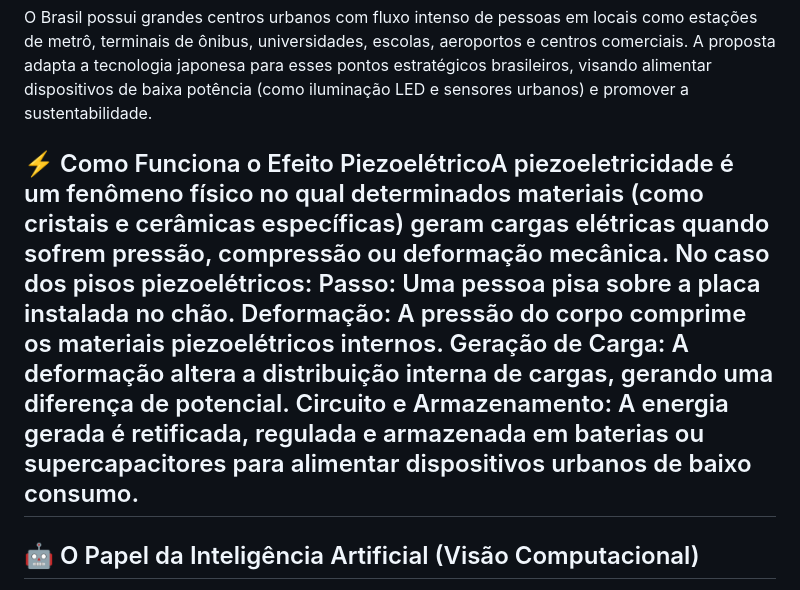
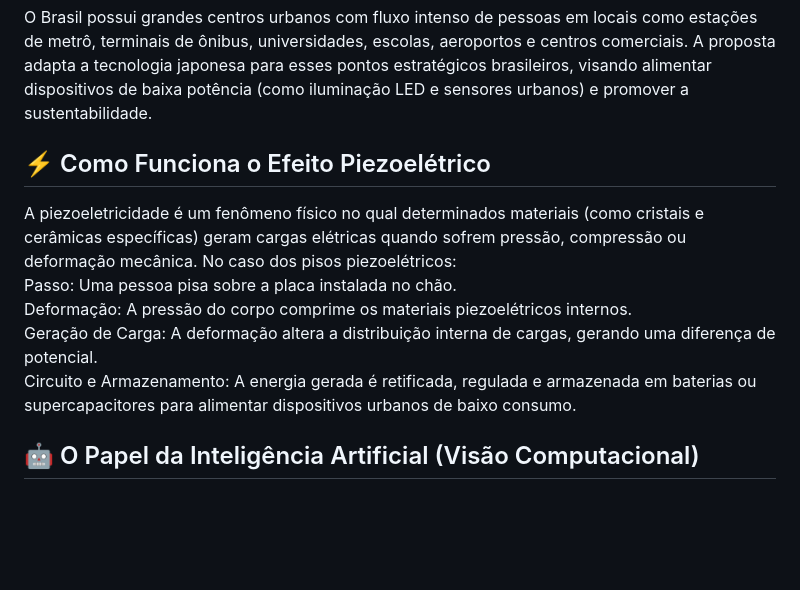
Before and after one commit to KenzoAF/Fecart-Pizoeletricidade, a Markdown page: README.md, the part around the change. Rendered like a GitHub page; blank space fills up the shorter version.

Commit message:
Enhance README with piezoelectric effect details
Added detailed explanation of the piezoelectric effect and its application in urban settings.

```diff
--- a/README.md
+++ b/README.md
@@ -9,7 +9,12 @@ Este projeto foi desenvolvido para a FECART com o objetivo de estudar e aplicar
 O Japão foi escolhido como referência tecnológica devido à sua alta densidade urbana, inovação e sistemas de transporte extremamente eficientes. Em cidades japonesas, milhões de pessoas circulam diariamente por estações e áreas comerciais, criando cenários favoráveis para o reaproveitamento de energia cinética. A cultura de otimização de espaço e integração entre tecnologia e mobilidade urbana inspirou a adaptação desse conceito para a realidade brasileira.
 ## 🇧🇷 Como Aplicaríamos isso no Brasil
 O Brasil possui grandes centros urbanos com fluxo intenso de pessoas em locais como estações de metrô, terminais de ônibus, universidades, escolas, aeroportos e centros comerciais. A proposta adapta a tecnologia japonesa para esses pontos estratégicos brasileiros, visando alimentar dispositivos de baixa potência (como iluminação LED e sensores urbanos) e promover a sustentabilidade.
-## ⚡ Como Funciona o Efeito PiezoelétricoA piezoeletricidade é um fenômeno físico no qual determinados materiais (como cristais e cerâmicas específicas) geram cargas elétricas quando sofrem pressão, compressão ou deformação mecânica. No caso dos pisos piezoelétricos:   Passo: Uma pessoa pisa sobre a placa instalada no chão.   Deformação: A pressão do corpo comprime os materiais piezoelétricos internos.   Geração de Carga: A deformação altera a distribuição interna de cargas, gerando uma diferença de potencial.   Circuito e Armazenamento: A energia gerada é retificada, regulada e armazenada em baterias ou supercapacitores para alimentar dispositivos urbanos de baixo consumo.
+## ⚡ Como Funciona o Efeito Piezoelétrico
+A piezoeletricidade é um fenômeno físico no qual determinados materiais (como cristais e cerâmicas específicas) geram cargas elétricas quando sofrem pressão, compressão ou deformação mecânica. No caso dos pisos piezoelétricos:
+Passo: Uma pessoa pisa sobre a placa instalada no chão.
+Deformação: A pressão do corpo comprime os materiais piezoelétricos internos.
+Geração de Carga: A deformação altera a distribuição interna de cargas, gerando uma diferença de potencial.
+Circuito e Armazenamento: A energia gerada é retificada, regulada e armazenada em baterias ou supercapacitores para alimentar dispositivos urbanos de baixo consumo.
 ## 🤖 O Papel da Inteligência Artificial (Visão Computacional)
 Para evitar desperdícios financeiros com instalações aleatórias, o projeto utiliza visão computacional via câmara para monitorar o fluxo de pessoas. O sistema divide o ambiente em setores (Setor A, B e C), contabiliza a circulação e gera um mapa de calor (heatmap) que indica quais locais possuem maior potencial energético para receber os pisos.
 ## 🎯 Lista de Tarefas (Checklist)
```
